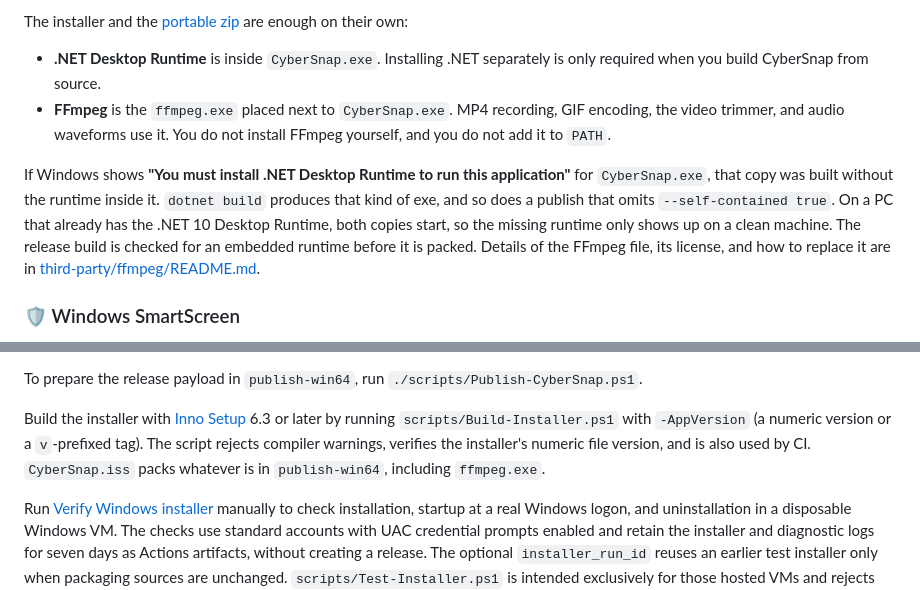
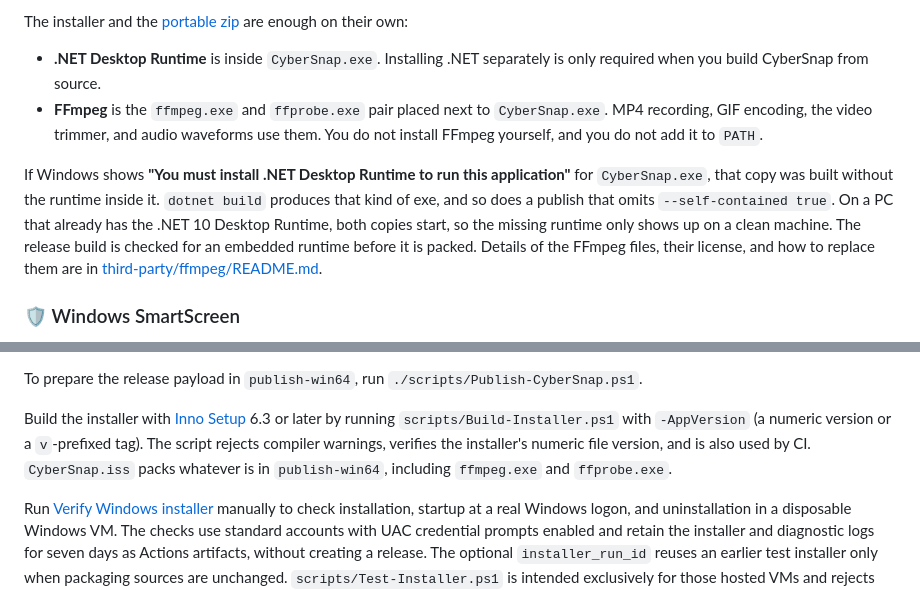
Before and after one commit to CyberGems/CyberSnap, a Markdown page: README.md, 2 parts joined by grey strips. Rendered like a GitHub page.

Commit message:
Document both bundled FFmpeg executables

```diff
--- a/README.md
+++ b/README.md
@@ -169,9 +169,9 @@ Starting with version 1.20.1, CyberSnap installs for the current user in `%Local
 The installer and the [portable zip](https://github.com/CyberGems/CyberSnap/releases/latest) are enough on their own:
 
 - **.NET Desktop Runtime** is inside `CyberSnap.exe`. Installing .NET separately is only required when you build CyberSnap from source.
-- **FFmpeg** is the `ffmpeg.exe` placed next to `CyberSnap.exe`. MP4 recording, GIF encoding, the video trimmer, and audio waveforms use it. You do not install FFmpeg yourself, and you do not add it to `PATH`.
+- **FFmpeg** is the `ffmpeg.exe` and `ffprobe.exe` pair placed next to `CyberSnap.exe`. MP4 recording, GIF encoding, the video trimmer, and audio waveforms use them. You do not install FFmpeg yourself, and you do not add it to `PATH`.
 
-If Windows shows **"You must install .NET Desktop Runtime to run this application"** for `CyberSnap.exe`, that copy was built without the runtime inside it. `dotnet build` produces that kind of exe, and so does a publish that omits `--self-contained true`. On a PC that already has the .NET 10 Desktop Runtime, both copies start, so the missing runtime only shows up on a clean machine. The release build is checked for an embedded runtime before it is packed. Details of the FFmpeg file, its license, and how to replace it are in [third-party/ffmpeg/README.md](third-party/ffmpeg/README.md).
+If Windows shows **"You must install .NET Desktop Runtime to run this application"** for `CyberSnap.exe`, that copy was built without the runtime inside it. `dotnet build` produces that kind of exe, and so does a publish that omits `--self-contained true`. On a PC that already has the .NET 10 Desktop Runtime, both copies start, so the missing runtime only shows up on a clean machine. The release build is checked for an embedded runtime before it is packed. Details of the FFmpeg files, their license, and how to replace them are in [third-party/ffmpeg/README.md](third-party/ffmpeg/README.md).
 
 ### 🛡️ Windows SmartScreen
 
@@ -258,7 +258,7 @@ Dev starts in the tray and uses the same Release x64 publish command as CI, with
 
 To prepare the release payload in `publish-win64`, run `./scripts/Publish-CyberSnap.ps1`.
 
-Build the installer with [Inno Setup](https://jrsoftware.org/isinfo.php) 6.3 or later by running `scripts/Build-Installer.ps1` with `-AppVersion` (a numeric version or a `v`-prefixed tag). The script rejects compiler warnings, verifies the installer's numeric file version, and is also used by CI. `CyberSnap.iss` packs whatever is in `publish-win64`, including `ffmpeg.exe`.
+Build the installer with [Inno Setup](https://jrsoftware.org/isinfo.php) 6.3 or later by running `scripts/Build-Installer.ps1` with `-AppVersion` (a numeric version or a `v`-prefixed tag). The script rejects compiler warnings, verifies the installer's numeric file version, and is also used by CI. `CyberSnap.iss` packs whatever is in `publish-win64`, including `ffmpeg.exe` and `ffprobe.exe`.
 
 Run [Verify Windows installer](https://github.com/CyberGems/CyberSnap/actions/workflows/verify-installer.yml) manually to check installation, startup at a real Windows logon, and uninstallation in a disposable Windows VM. The checks use standard accounts with UAC credential prompts enabled and retain the installer and diagnostic logs for seven days as Actions artifacts, without creating a release. The optional `installer_run_id` reuses an earlier test installer only when packaging sources are unchanged. `scripts/Test-Installer.ps1` is intended exclusively for those hosted VMs and rejects normal local execution.
 
```
Also changed, not shown: README.es.md (+3 -3 lines), 1 other file.
